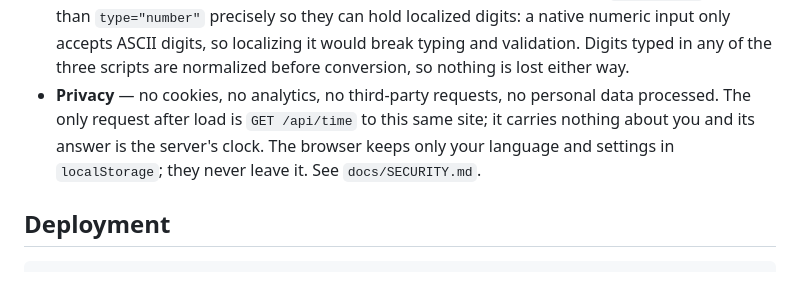
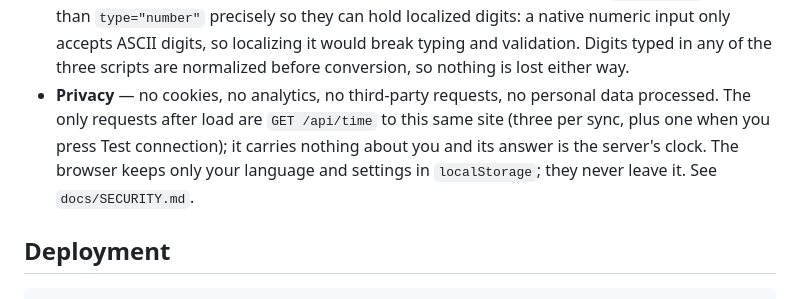
Before and after one commit to alipirouzi/persian-calendar, a Markdown page: README.md, the part around the change. Drawn GitHub-style.

Commit message:
docs: SECURITY.md and privacy wording match the time sync

```diff
--- a/README.md
+++ b/README.md
@@ -315,7 +315,7 @@ Inter and Cormorant Garamond and Vazirmatn, all under the SIL Open Font License.
   digits: a native numeric input only accepts ASCII digits, so localizing it would break
   typing and validation. Digits typed in any of the three scripts are normalized before
   conversion, so nothing is lost either way.
-- **Privacy** — no cookies, no analytics, no third-party requests, no personal data processed. The only request after load is `GET /api/time` to this same site; it carries nothing about you and its answer is the server's clock. The browser keeps only your language and settings in `localStorage`; they never leave it. See `docs/SECURITY.md`.
+- **Privacy** — no cookies, no analytics, no third-party requests, no personal data processed. The only requests after load are `GET /api/time` to this same site (three per sync, plus one when you press Test connection); it carries nothing about you and its answer is the server's clock. The browser keeps only your language and settings in `localStorage`; they never leave it. See `docs/SECURITY.md`.
 
 ## Deployment
 
```
Also changed, not shown: docs/SECURITY.md (+3 -3 lines).
